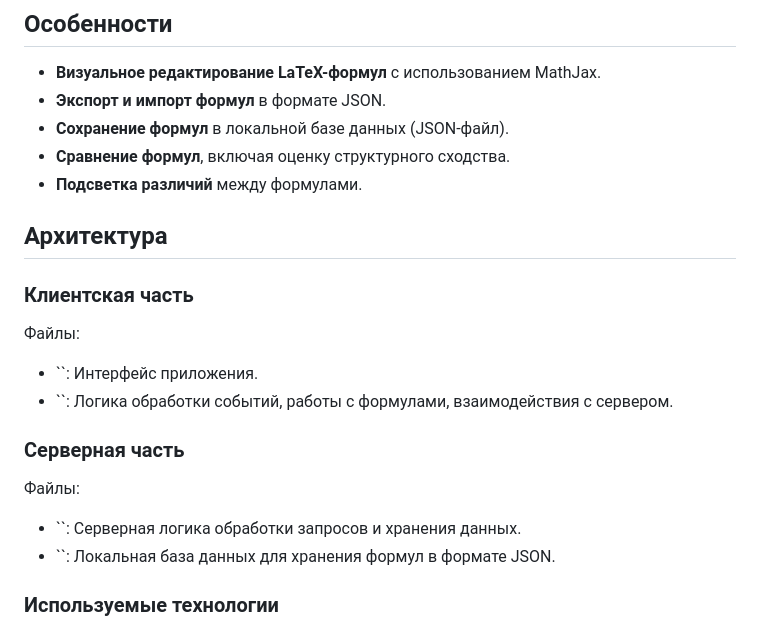
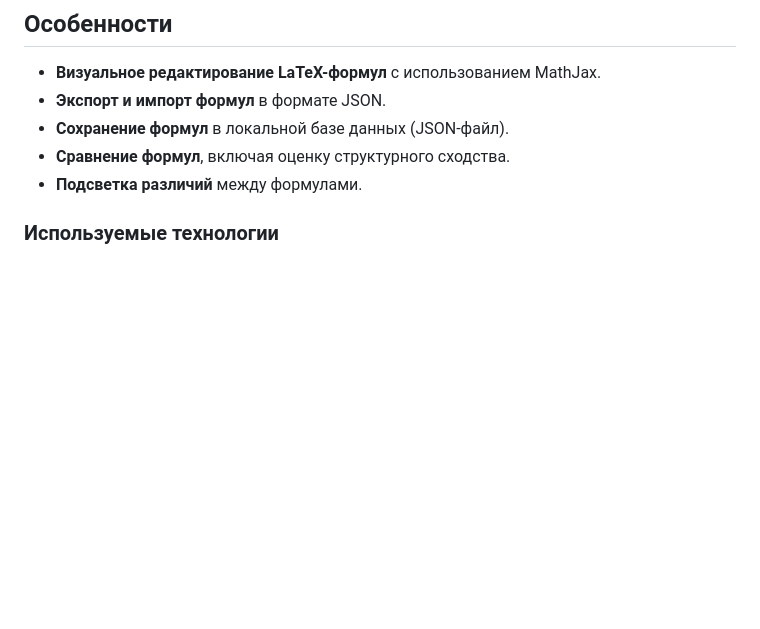
Before and after one commit to dariythe6th/hacaton, a Markdown page: README.md, the part around the change. Drawn GitHub-style; blank space fills up the shorter version.

```diff
--- a/README.md
+++ b/README.md
@@ -9,22 +9,6 @@
 - **Сохранение формул** в локальной базе данных (JSON-файл).
 - **Сравнение формул**, включая оценку структурного сходства.
 - **Подсветка различий** между формулами.
-
-## Архитектура
-
-### Клиентская часть
-
-Файлы:
-
-- ``: Интерфейс приложения.
-- ``: Логика обработки событий, работы с формулами, взаимодействия с сервером.
-
-### Серверная часть
-
-Файлы:
-
-- ``: Серверная логика обработки запросов и хранения данных.
-- ``: Локальная база данных для хранения формул в формате JSON.
 
 ### Используемые технологии
 
```
